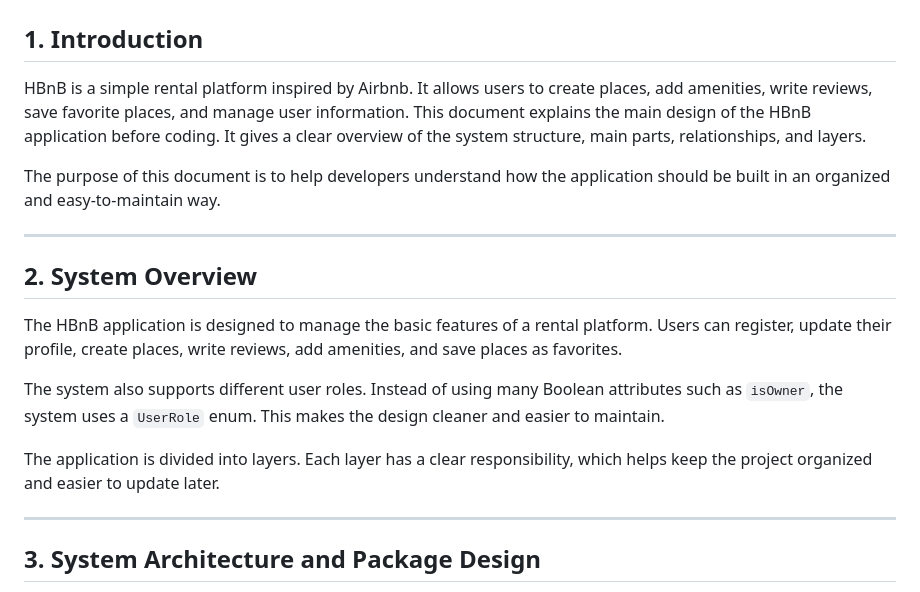
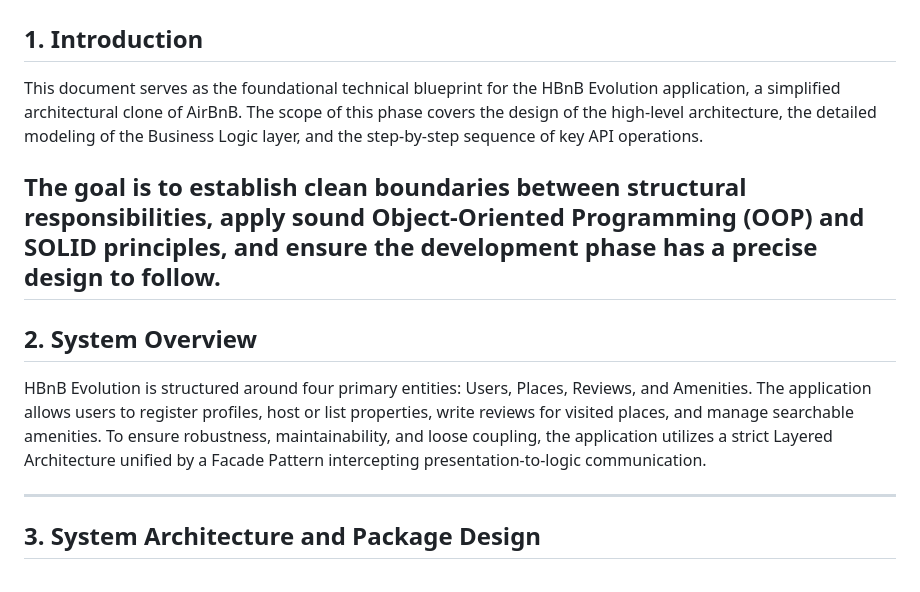
Before and after one commit to t8pr/holbertonschool-hbnb, a Markdown page: part1/README.md, the part around the change. Rendered like a GitHub page.

```diff
--- a/part1/README.md
+++ b/part1/README.md
@@ -2,19 +2,14 @@
 
 ## 1. Introduction
 
-HBnB is a simple rental platform inspired by Airbnb. It allows users to create places, add amenities, write reviews, save favorite places, and manage user information. This document explains the main design of the HBnB application before coding. It gives a clear overview of the system structure, main parts, relationships, and layers.
+This document serves as the foundational technical blueprint for the HBnB Evolution application, a simplified architectural clone of AirBnB. The scope of this phase covers the design of the high-level architecture, the detailed modeling of the Business Logic layer, and the step-by-step sequence of key API operations.
 
-The purpose of this document is to help developers understand how the application should be built in an organized and easy-to-maintain way.
-
+The goal is to establish clean boundaries between structural responsibilities, apply sound Object-Oriented Programming (OOP) and SOLID principles, and ensure the development phase has a precise design to follow.
 ---
 
 ## 2. System Overview
 
-The HBnB application is designed to manage the basic features of a rental platform. Users can register, update their profile, create places, write reviews, add amenities, and save places as favorites.
-
-The system also supports different user roles. Instead of using many Boolean attributes such as `isOwner`, the system uses a `UserRole` enum. This makes the design cleaner and easier to maintain.
-
-The application is divided into layers. Each layer has a clear responsibility, which helps keep the project organized and easier to update later.
+HBnB Evolution is structured around four primary entities: Users, Places, Reviews, and Amenities. The application allows users to register profiles, host or list properties, write reviews for visited places, and manage searchable amenities. To ensure robustness, maintainability, and loose coupling, the application utilizes a strict Layered Architecture unified by a Facade Pattern intercepting presentation-to-logic communication.
 
 ---
 
```
